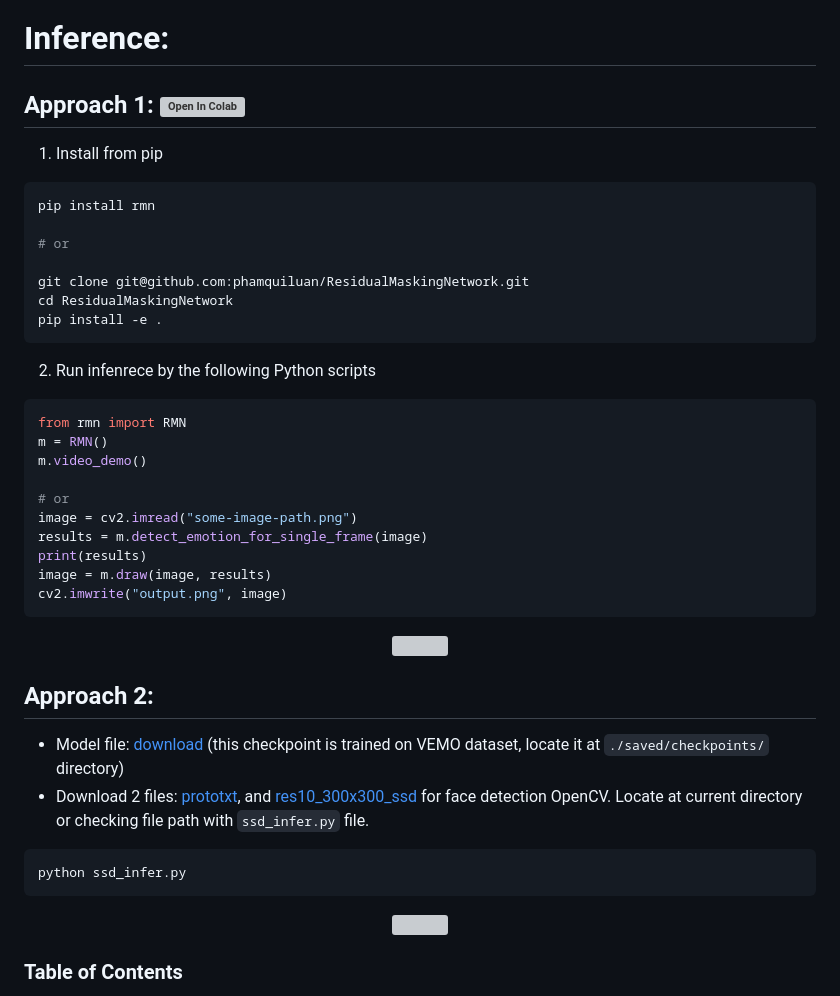
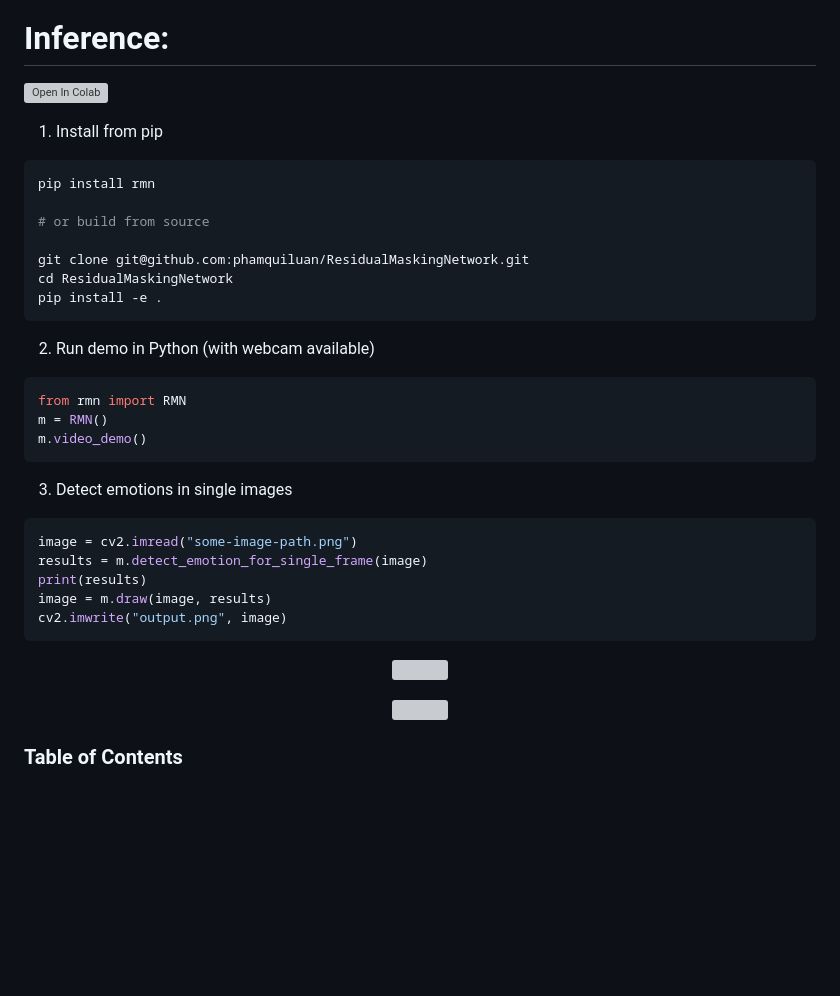
Before and after one commit to phamquiluan/ResidualMaskingNetwork, a Markdown page: README.md, the part around the change. Drawn GitHub-style; blank space fills up the shorter version; grey boxes are pictures that could not be loaded.

````diff
--- a/README.md
+++ b/README.md
@@ -16,28 +16,31 @@ A [PyTorch](http://pytorch.org/) implementation of my thesis with the same name.
 
 # Inference:
 
-## Approach 1: [![Open In Colab](https://colab.research.google.com/assets/colab-badge.svg)](https://colab.research.google.com/drive/1ZEbJ6rJuGZ6UzmOFE1XCzSgacTUJiN-H?usp=sharing)
+[![Open In Colab](https://colab.research.google.com/assets/colab-badge.svg)](https://colab.research.google.com/drive/1ZEbJ6rJuGZ6UzmOFE1XCzSgacTUJiN-H?usp=sharing)
 
 1. Install from pip
 
 ```bash
 pip install rmn
 
-# or
+# or build from source
 
 git clone git@github.com:phamquiluan/ResidualMaskingNetwork.git
 cd ResidualMaskingNetwork
 pip install -e .
 ```
 
-2. Run infenrece by the following Python scripts
+2. Run demo in Python (with webcam available)
 
 ```python
 from rmn import RMN
 m = RMN()
 m.video_demo()
+```
 
-# or
+3. Detect emotions in single images
+
+```python
 image = cv2.imread("some-image-path.png")
 results = m.detect_emotion_for_single_frame(image)
 print(results)
@@ -48,15 +51,6 @@ cv2.imwrite("output.png", image)
 <p align="center">
 <img width=500 src= "https://user-images.githubusercontent.com/24642166/117097030-d4176480-ad94-11eb-8c65-097a62ede067.png"/>
 </p>
-
-## Approach 2:
-
-- Model file: [download](https://drive.google.com/file/d/1J0qA0_xKc_Zq4UIcTUkzWNTmItYzOfXp/view?usp=sharing) (this checkpoint is trained on VEMO dataset, locate it at `./saved/checkpoints/` directory)
-- Download 2 files: [prototxt](https://drive.google.com/file/d/1msV-xLIO0S_WP63ftbH_nbIv8gP8l5Ve/view?usp=sharing), and [res10_300x300_ssd](https://drive.google.com/file/d/1OEvFItUdd4ofcj0se4EcQld28AGpp7bS/view?usp=sharing) for face detection OpenCV. Locate at current directory or checking file path with `ssd_infer.py` file.
-
-```Shell
-python ssd_infer.py
-```
 
 <p align="center">
 <img width=500 src= "https://user-images.githubusercontent.com/24642166/72135777-da244d80-33b9-11ea-90ee-706b25c0a5a9.png"/>
````
